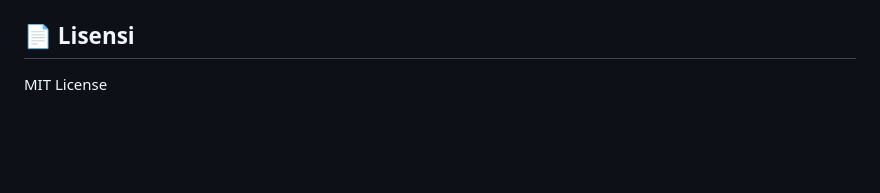
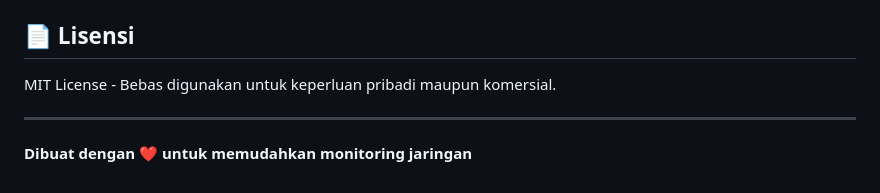
Before and after one commit to VirtuousMarlboro/network-monitor-app, a Markdown page: README.md, the part around one of its changes. Rendered like a GitHub page; blank space fills up the shorter version.

```diff
--- a/README.md
+++ b/README.md
@@ -98,3 +148,8 @@ Data aplikasi tersimpan di folder `data/`:
 
 ## 📄 Lisensi
-MIT License
+
+MIT License - Bebas digunakan untuk keperluan pribadi maupun komersial.
+
+---
+
+**Dibuat dengan ❤️ untuk memudahkan monitoring jaringan**
```
Also changed, not shown: other parts of README.md (+112 -62 lines), TECHNICAL_DOCS.md (added, +353 -0 lines).
